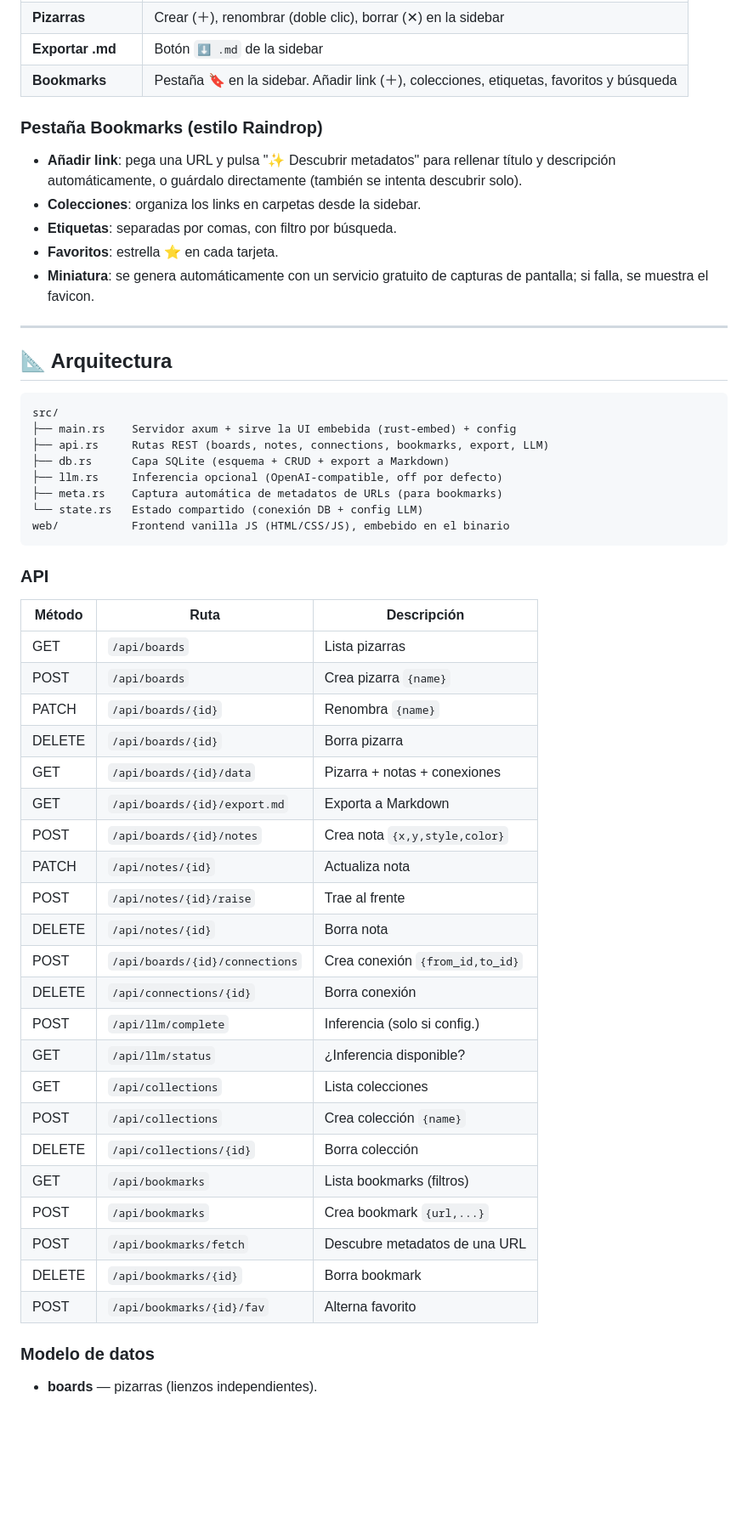
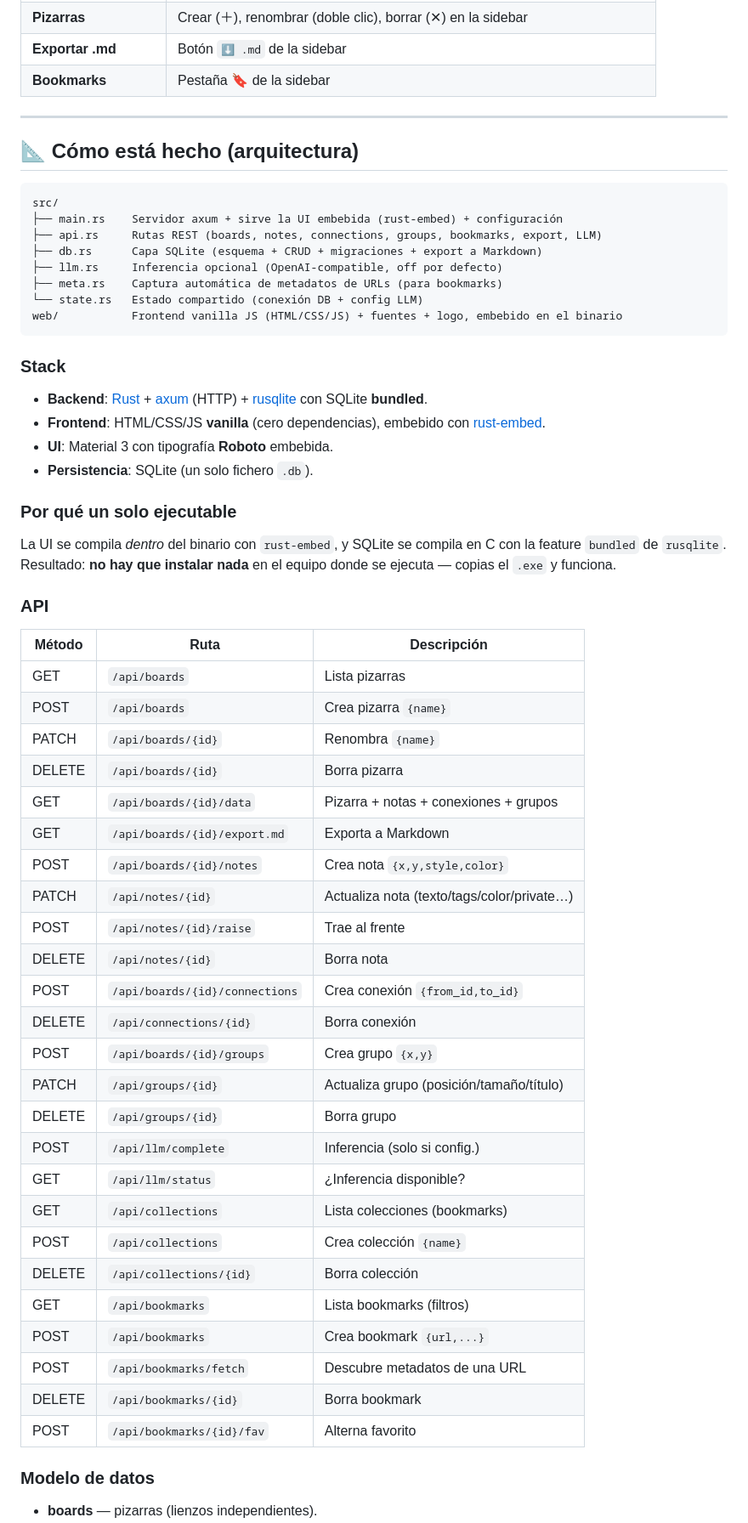
Before and after one commit to AlPeFe/gesipan, a Markdown page: README.md, the part around one of its changes. Shown at 85% size. Rendered like a GitHub page; blank space fills up the shorter version.

````diff
--- a/README.md
+++ b/README.md
@@ -71,60 +135,63 @@ Comprueba el estado desde el navegador o con `curl http://127.0.0.1:8733/api/llm
 | **Borrar** | 🗑 en la nota, o seleccionar + tecla `Supr` |
 | **Pizarras** | Crear (＋), renombrar (doble clic), borrar (✕) en la sidebar |
 | **Exportar .md** | Botón `⬇ .md` de la sidebar |
-| **Bookmarks** | Pestaña 🔖 en la sidebar. Añadir link (＋), colecciones, etiquetas, favoritos y búsqueda |
-
-### Pestaña Bookmarks (estilo Raindrop)
-
-- **Añadir link**: pega una URL y pulsa "✨ Descubrir metadatos" para rellenar
-  título y descripción automáticamente, o guárdalo directamente (también se
-  intenta descubrir solo).
-- **Colecciones**: organiza los links en carpetas desde la sidebar.
-- **Etiquetas**: separadas por comas, con filtro por búsqueda.
-- **Favoritos**: estrella ⭐ en cada tarjeta.
-- **Miniatura**: se genera automáticamente con un servicio gratuito de capturas
-  de pantalla; si falla, se muestra el favicon.
+| **Bookmarks** | Pestaña 🔖 de la sidebar |
 
 ---
 
-## 📐 Arquitectura
+## 📐 Cómo está hecho (arquitectura)
 
 ```
 src/
-├── main.rs    Servidor axum + sirve la UI embebida (rust-embed) + config
-├── api.rs     Rutas REST (boards, notes, connections, bookmarks, export, LLM)
-├── db.rs      Capa SQLite (esquema + CRUD + export a Markdown)
+├── main.rs    Servidor axum + sirve la UI embebida (rust-embed) + configuración
+├── api.rs     Rutas REST (boards, notes, connections, groups, bookmarks, export, LLM)
+├── db.rs      Capa SQLite (esquema + CRUD + migraciones + export a Markdown)
 ├── llm.rs     Inferencia opcional (OpenAI-compatible, off por defecto)
 ├── meta.rs    Captura automática de metadatos de URLs (para bookmarks)
 └── state.rs   Estado compartido (conexión DB + config LLM)
-web/           Frontend vanilla JS (HTML/CSS/JS), embebido en el binario
+web/           Frontend vanilla JS (HTML/CSS/JS) + fuentes + logo, embebido en el binario
 ```
+
+### Stack
+- **Backend**: [Rust](https://www.rust-lang.org/) + [axum](https://github.com/tokio-rs/axum) (HTTP) + [rusqlite](https://github.com/rusqlite/rusqlite) con SQLite **bundled**.
+- **Frontend**: HTML/CSS/JS **vanilla** (cero dependencias), embebido con [rust-embed](https://github.com/pyrossh/rust-embed).
+- **UI**: Material 3 con tipografía **Roboto** embebida.
+- **Persistencia**: SQLite (un solo fichero `.db`).
+
+### Por qué un solo ejecutable
+La UI se compila *dentro* del binario con `rust-embed`, y SQLite se compila en C
+con la feature `bundled` de `rusqlite`. Resultado: **no hay que instalar nada**
+en el equipo donde se ejecuta — copias el `.exe` y funciona.
 
 ### API
 
-| Método | Ruta                              | Descripción                    |
-|--------|-----------------------------------|--------------------------------|
-| GET    | `/api/boards`                     | Lista pizarras                 |
-| POST   | `/api/boards`                     | Crea pizarra `{name}`          |
-| PATCH  | `/api/boards/{id}`                | Renombra `{name}`              |
-| DELETE | `/api/boards/{id}`                | Borra pizarra                  |
-| GET    | `/api/boards/{id}/data`           | Pizarra + notas + conexiones   |
-| GET    | `/api/boards/{id}/export.md`      | Exporta a Markdown             |
-| POST   | `/api/boards/{id}/notes`          | Crea nota `{x,y,style,color}`  |
-| PATCH  | `/api/notes/{id}`                 | Actualiza nota                 |
-| POST   | `/api/notes/{id}/raise`           | Trae al frente                 |
-| DELETE | `/api/notes/{id}`                 | Borra nota                     |
-| POST   | `/api/boards/{id}/connections`    | Crea conexión `{from_id,to_id}`|
-| DELETE | `/api/connections/{id}`           | Borra conexión                 |
-| POST   | `/api/llm/complete`               | Inferencia (solo si config.)   |
-| GET    | `/api/llm/status`                 | ¿Inferencia disponible?        |
-| GET    | `/api/collections`                | Lista colecciones              |
-| POST   | `/api/collections`                | Crea colección `{name}`        |
-| DELETE | `/api/collections/{id}`           | Borra colección                |
-| GET    | `/api/bookmarks`                  | Lista bookmarks (filtros)      |
-| POST   | `/api/bookmarks`                  | Crea bookmark `{url,...}`      |
-| POST   | `/api/bookmarks/fetch`            | Descubre metadatos de una URL  |
-| DELETE | `/api/bookmarks/{id}`             | Borra bookmark                 |
-| POST   | `/api/bookmarks/{id}/fav`         | Alterna favorito               |
+| Método | Ruta                              | Descripción                       |
+|--------|-----------------------------------|-----------------------------------|
+| GET    | `/api/boards`                     | Lista pizarras                    |
+| POST   | `/api/boards`                     | Crea pizarra `{name}`             |
+| PATCH  | `/api/boards/{id}`                | Renombra `{name}`                 |
+| DELETE | `/api/boards/{id}`                | Borra pizarra                     |
+| GET    | `/api/boards/{id}/data`           | Pizarra + notas + conexiones + grupos |
+| GET    | `/api/boards/{id}/export.md`      | Exporta a Markdown                |
+| POST   | `/api/boards/{id}/notes`          | Crea nota `{x,y,style,color}`     |
+| PATCH  | `/api/notes/{id}`                 | Actualiza nota (texto/tags/color/private…) |
+| POST   | `/api/notes/{id}/raise`           | Trae al frente                    |
+| DELETE | `/api/notes/{id}`                 | Borra nota                        |
+| POST   | `/api/boards/{id}/connections`    | Crea conexión `{from_id,to_id}`   |
+| DELETE | `/api/connections/{id}`           | Borra conexión                    |
+| POST   | `/api/boards/{id}/groups`         | Crea grupo `{x,y}`                |
+| PATCH  | `/api/groups/{id}`                | Actualiza grupo (posición/tamaño/título) |
+| DELETE | `/api/groups/{id}`                | Borra grupo                       |
+| POST   | `/api/llm/complete`               | Inferencia (solo si config.)      |
+| GET    | `/api/llm/status`                 | ¿Inferencia disponible?           |
+| GET    | `/api/collections`                | Lista colecciones (bookmarks)     |
+| POST   | `/api/collections`                | Crea colección `{name}`           |
+| DELETE | `/api/collections/{id}`           | Borra colección                   |
+| GET    | `/api/bookmarks`                  | Lista bookmarks (filtros)         |
+| POST   | `/api/bookmarks`                  | Crea bookmark `{url,...}`         |
+| POST   | `/api/bookmarks/fetch`            | Descubre metadatos de una URL     |
+| DELETE | `/api/bookmarks/{id}`             | Borra bookmark                    |
+| POST   | `/api/bookmarks/{id}/fav`         | Alterna favorito                  |
 
 ### Modelo de datos
 
````
Also changed, not shown: other parts of README.md (+114 -41 lines), web/logo.png (added), 2 other files.
